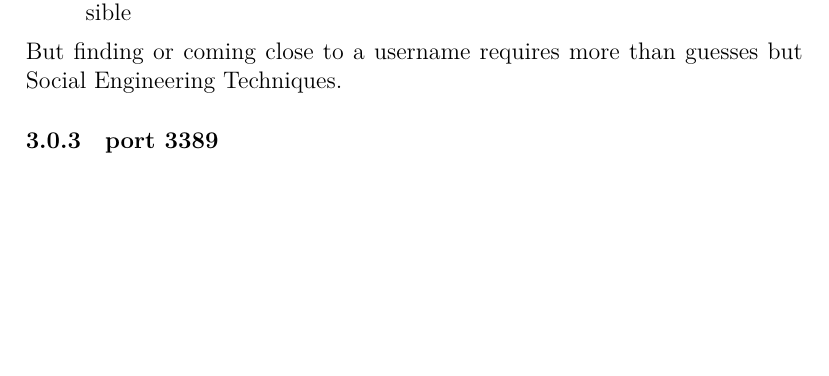
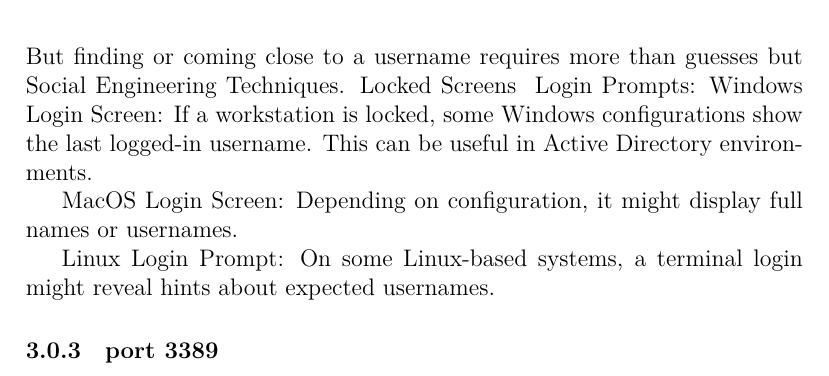
Before and after one commit to pierretfie/Red-team, a LaTeX document (hostdiscovery.tex): part of page 8 of 8 before the commit and part of page 9 of 9 after it, cut so that both start at the same text, the shorter picture padded with empty space. Compiled offline with XeLaTeX.

Commit message:
'commit'

```diff
--- a/hostdiscovery.tex
+++ b/hostdiscovery.tex
@@ -354,6 +354,12 @@ To protect against such enumeration attempts:
     \item Use strong passwords and enable two-factor authentication where possible
 \end{enumerate}
 But finding or coming close to a username requires more than guesses but Social Engineering Techniques.
+Locked Screens & Login Prompts:
+Windows Login Screen: If a workstation is locked, some Windows configurations show the last logged-in username. This can be useful in Active Directory environments.
+
+MacOS Login Screen: Depending on configuration, it might display full names or usernames.
+
+Linux Login Prompt: On some Linux-based systems, a terminal login might reveal hints about expected usernames.
 \subsubsection{port 3389}
 
 \end{document}
```
